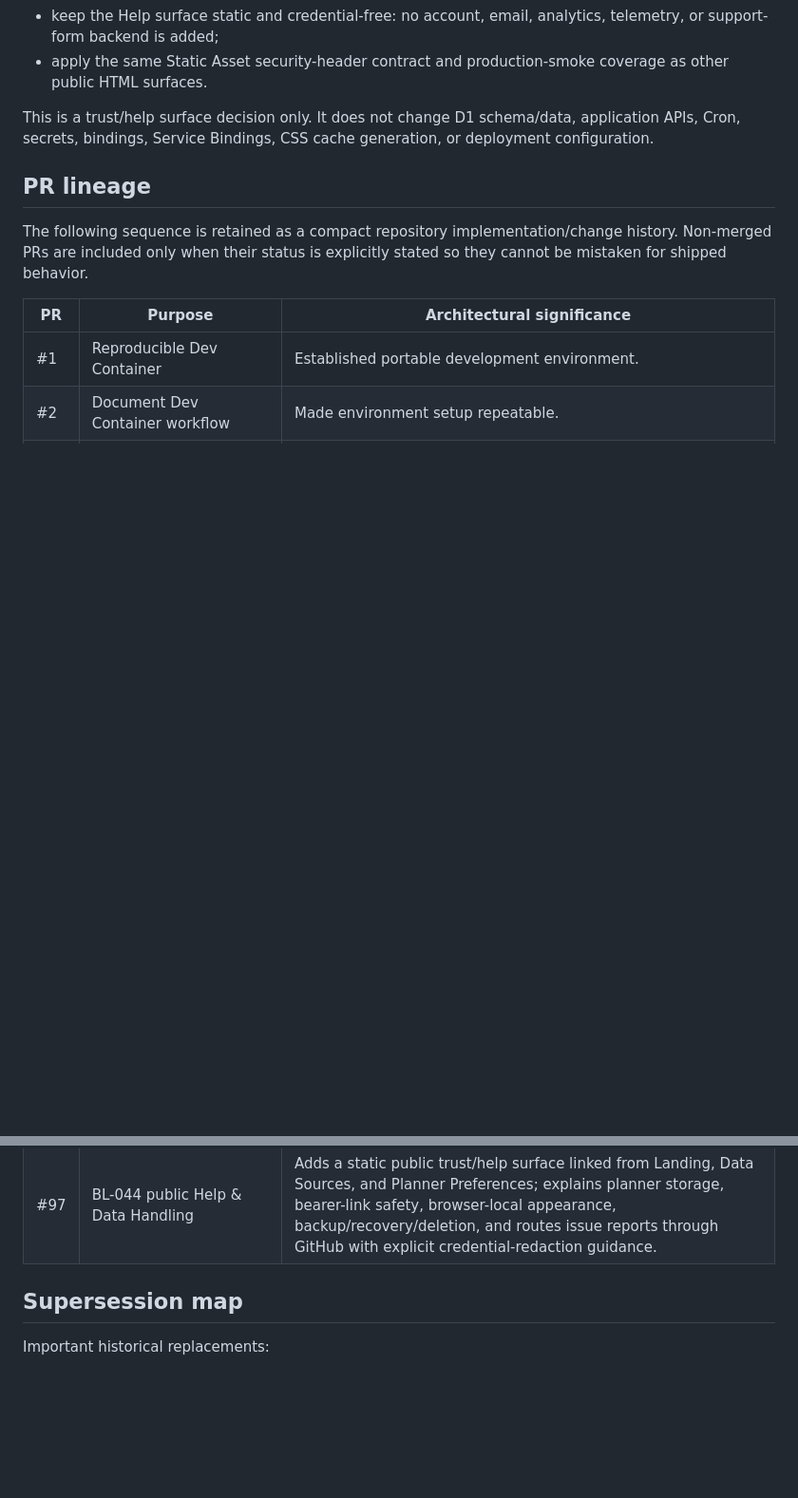
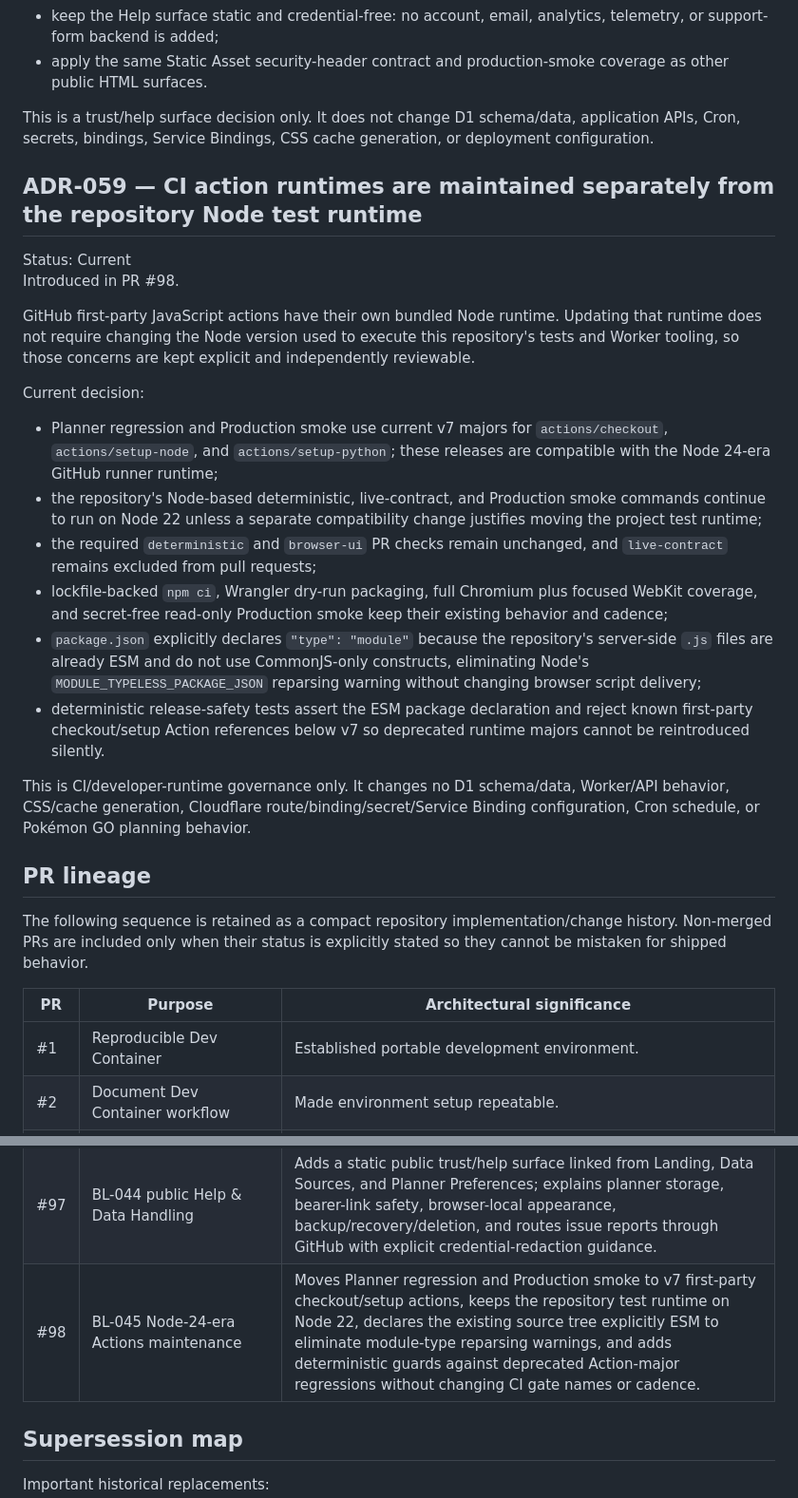
Before and after one commit to Jquak10/pokemon-go-plan, a Markdown page: docs/DECISIONS.md, 2 parts joined by grey strips. Shown at 95% size. GitHub-like rendering; blank space fills up the shorter version.

Commit message:
docs: record BL-045 CI runtime decision

```diff
--- a/docs/DECISIONS.md
+++ b/docs/DECISIONS.md
@@ -1043,6 +1043,24 @@ Current decision:
 
 This is a trust/help surface decision only. It does not change D1 schema/data, application APIs, Cron, secrets, bindings, Service Bindings, CSS cache generation, or deployment configuration.
 
+## ADR-059 — CI action runtimes are maintained separately from the repository Node test runtime
+
+Status: Current
+Introduced in PR #98.
+
+GitHub first-party JavaScript actions have their own bundled Node runtime. Updating that runtime does not require changing the Node version used to execute this repository's tests and Worker tooling, so those concerns are kept explicit and independently reviewable.
+
+Current decision:
+
+- Planner regression and Production smoke use current v7 majors for `actions/checkout`, `actions/setup-node`, and `actions/setup-python`; these releases are compatible with the Node 24-era GitHub runner runtime;
+- the repository's Node-based deterministic, live-contract, and Production smoke commands continue to run on Node 22 unless a separate compatibility change justifies moving the project test runtime;
+- the required `deterministic` and `browser-ui` PR checks remain unchanged, and `live-contract` remains excluded from pull requests;
+- lockfile-backed `npm ci`, Wrangler dry-run packaging, full Chromium plus focused WebKit coverage, and secret-free read-only Production smoke keep their existing behavior and cadence;
+- `package.json` explicitly declares `"type": "module"` because the repository's server-side `.js` files are already ESM and do not use CommonJS-only constructs, eliminating Node's `MODULE_TYPELESS_PACKAGE_JSON` reparsing warning without changing browser script delivery;
+- deterministic release-safety tests assert the ESM package declaration and reject known first-party checkout/setup Action references below v7 so deprecated runtime majors cannot be reintroduced silently.
+
+This is CI/developer-runtime governance only. It changes no D1 schema/data, Worker/API behavior, CSS/cache generation, Cloudflare route/binding/secret/Service Binding configuration, Cron schedule, or Pokémon GO planning behavior.
+
 ## PR lineage
 
 The following sequence is retained as a compact repository implementation/change history. Non-merged PRs are included only when their status is explicitly stated so they cannot be mistaken for shipped behavior.
@@ -1145,6 +1163,7 @@ The following sequence is retained as a compact repository implementation/change
 | #95 | BL-042 accessibility semantics completion | Gives every static form control a programmatic accessible name, standardizes polite atomic status feedback, exposes selected state for Target/Admin/Battle toggle groups, extends the same semantics to generated recent-battle/Max-tier feedback, and adds deterministic plus Chromium regressions without changing visual layout or persistence. |
 | #96 | BL-043 production data-freshness monitoring | Reuses D1 source-health records to expose a sanitized read-only freshness endpoint, tolerates one transient six-hour sync failure while last-known-good data is fresh, alerts after 18 hours without success or missing health evidence, and extends the three-hour Production smoke with deterministic healthy/degraded/stale coverage. |
 | #97 | BL-044 public Help & Data Handling | Adds a static public trust/help surface linked from Landing, Data Sources, and Planner Preferences; explains planner storage, bearer-link safety, browser-local appearance, backup/recovery/deletion, and routes issue reports through GitHub with explicit credential-redaction guidance. |
+| #98 | BL-045 Node-24-era Actions maintenance | Moves Planner regression and Production smoke to v7 first-party checkout/setup actions, keeps the repository test runtime on Node 22, declares the existing source tree explicitly ESM to eliminate module-type reparsing warnings, and adds deterministic guards against deprecated Action-major regressions without changing CI gate names or cadence. |
 
 ## Supersession map
 
```
